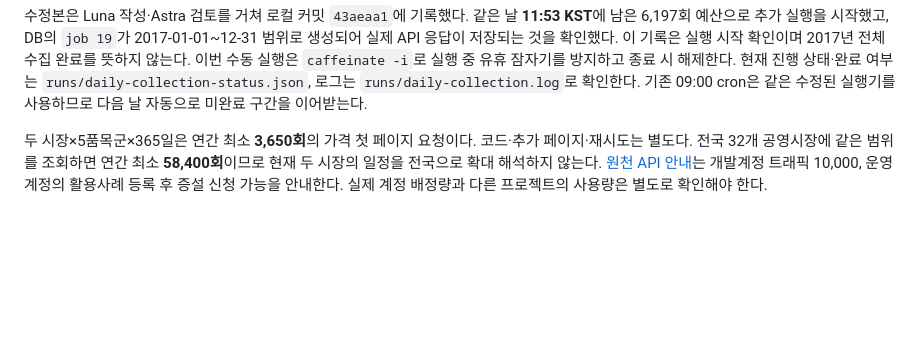
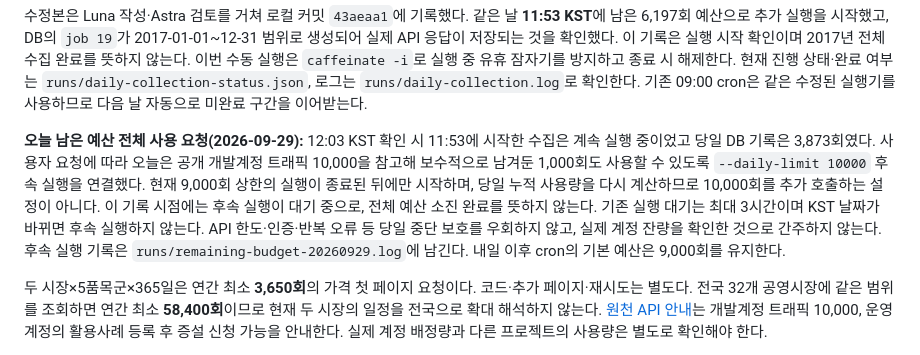
Before and after one commit to good5229/agri_predict, a Markdown page: docs/COLLECTION.md, the part around the change. Drawn GitHub-style; blank space fills up the shorter version.

Commit message:
Record today's full-budget continuation

```diff
--- a/docs/COLLECTION.md
+++ b/docs/COLLECTION.md
@@ -38,6 +38,8 @@
 같은 날의 추가 요청에 따라 **하루 한 연도 제한을 제거**한다. 가장 이른 미완료 구간부터 연도순으로 진행하며, 한 연도가 끝나도 당일 호출예산이 남으면 다음 연도를 계속 수집한다. 기존 `year_complete` 상태 파일을 삭제하지 않고 다음 구간으로 이어받는다. 완료한 배치는 다시 수집하지 않으며, 연도 중간에 예산이 소진되면 다음 날 동일 작업의 남은 조회부터 재개한다. 오류·호출 제한·디스크 하한·KST 날짜 변경에 따른 중단 보호는 유지한다. 기존의 11회 실행/10월 9일 완료 예상은 더 이상 적용하지 않으며, 실제 완료일은 페이지 수와 서비스 상태·호출한도·디스크에 따라 달라진다. 설정된 종료일까지 마치면 이후 예약은 API를 호출하지 않는 완료 상태로 남는다.
 
 수정본은 Luna 작성·Astra 검토를 거쳐 로컬 커밋 `43aeaa1`에 기록했다. 같은 날 **11:53 KST**에 남은 6,197회 예산으로 추가 실행을 시작했고, DB의 `job 19`가 2017-01-01~12-31 범위로 생성되어 실제 API 응답이 저장되는 것을 확인했다. 이 기록은 실행 시작 확인이며 2017년 전체 수집 완료를 뜻하지 않는다. 이번 수동 실행은 `caffeinate -i`로 실행 중 유휴 잠자기를 방지하고 종료 시 해제한다. 현재 진행 상태·완료 여부는 `runs/daily-collection-status.json`, 로그는 `runs/daily-collection.log`로 확인한다. 기존 09:00 cron은 같은 수정된 실행기를 사용하므로 다음 날 자동으로 미완료 구간을 이어받는다.
+
+**오늘 남은 예산 전체 사용 요청(2026-09-29):** 12:03 KST 확인 시 11:53에 시작한 수집은 계속 실행 중이었고 당일 DB 기록은 3,873회였다. 사용자 요청에 따라 오늘은 공개 개발계정 트래픽 10,000을 참고해 보수적으로 남겨둔 1,000회도 사용할 수 있도록 `--daily-limit 10000` 후속 실행을 연결했다. 현재 9,000회 상한의 실행이 종료된 뒤에만 시작하며, 당일 누적 사용량을 다시 계산하므로 10,000회를 추가 호출하는 설정이 아니다. 이 기록 시점에는 후속 실행이 대기 중으로, 전체 예산 소진 완료를 뜻하지 않는다. 기존 실행 대기는 최대 3시간이며 KST 날짜가 바뀌면 후속 실행하지 않는다. API 한도·인증·반복 오류 등 당일 중단 보호를 우회하지 않고, 실제 계정 잔량을 확인한 것으로 간주하지 않는다. 후속 실행 기록은 `runs/remaining-budget-20260929.log`에 남긴다. 내일 이후 cron의 기본 예산은 9,000회를 유지한다.
 
 두 시장×5품목군×365일은 연간 최소 **3,650회**의 가격 첫 페이지 요청이다. 코드·추가 페이지·재시도는 별도다. 전국 32개 공영시장에 같은 범위를 조회하면 연간 최소 **58,400회**이므로 현재 두 시장의 일정을 전국으로 확대 해석하지 않는다. [원천 API 안내](https://www.data.go.kr/data/15141810/openapi.do)는 개발계정 트래픽 10,000, 운영계정의 활용사례 등록 후 증설 신청 가능을 안내한다. 실제 계정 배정량과 다른 프로젝트의 사용량은 별도로 확인해야 한다.
 
```
